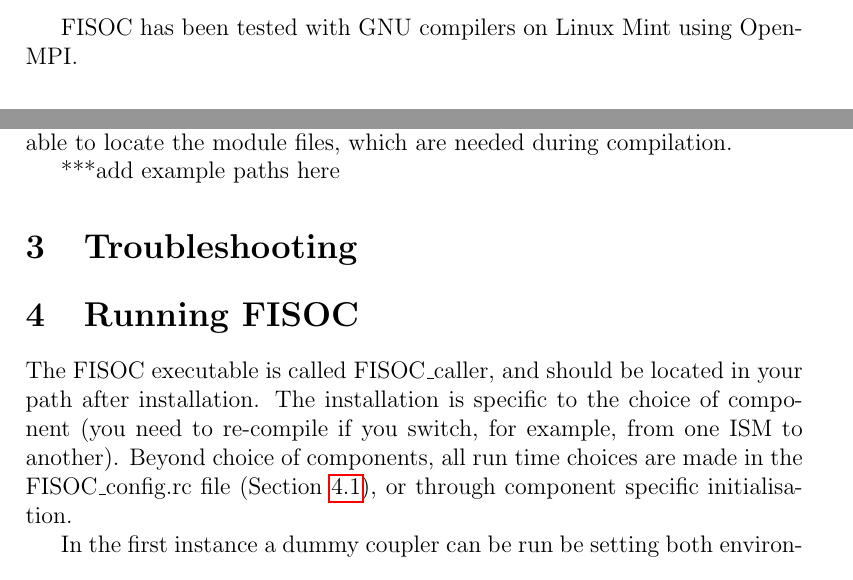
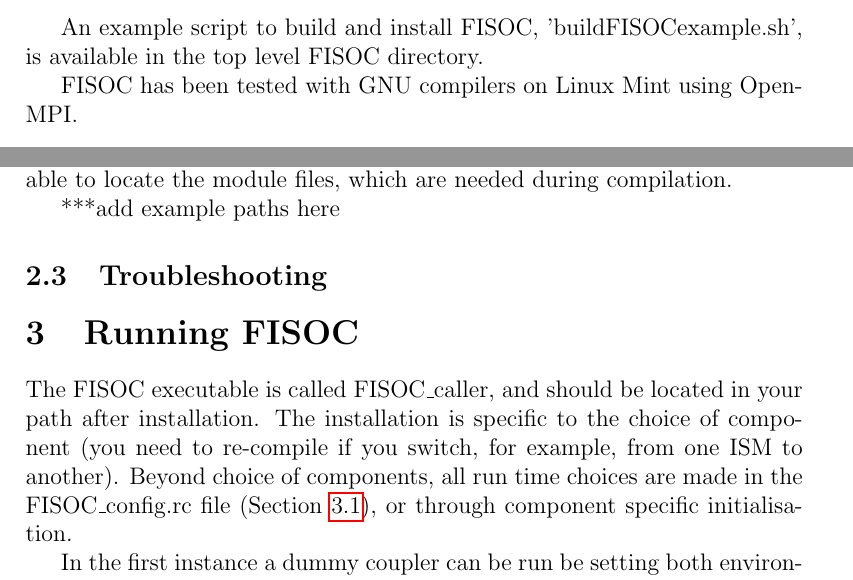
Before and after one commit to RupertGladstone/FISOC, a LaTeX document (doc/FISOC_manual.tex): two parts of pages 4 and 6 of 15, joined at a grey line, cut at the place of the change. Compiled offline with pdfLaTeX.

Commit message:
more barriers and minor manual update

```diff
--- a/doc/FISOC_manual.tex
+++ b/doc/FISOC_manual.tex
@@ -81,6 +81,9 @@
 \begin{lstlisting}
 make install
 \end{lstlisting}
+
+An example script to build and install FISOC, 'buildFISOCexample.sh', is available in the top
+level FISOC directory.
 
 FISOC has been tested with GNU compilers on Linux Mint using OpenMPI.
 
@@ -222,7 +225,7 @@
 
 ***add example paths here
 
-\section{Troubleshooting}
+\subsection{Troubleshooting}
 
 
 
```
Also changed, not shown: doc/FISOC_manual.tex (3 more changed lines), 2 other files.
